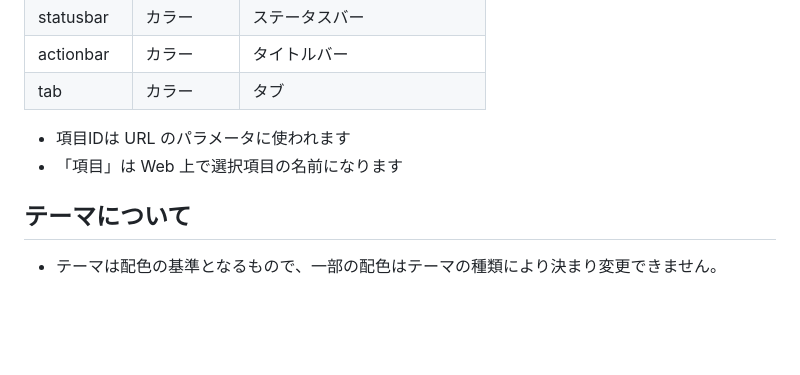
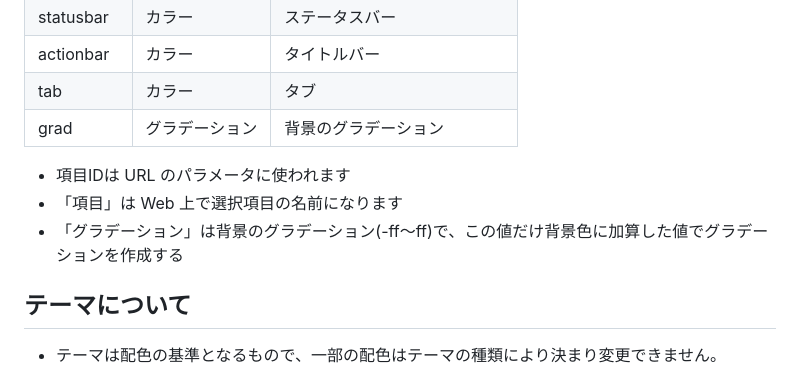
Before and after one commit to takke/TwitPaneDesignWeb, a Markdown page: README.md, the part around the change. GitHub-like rendering; blank space fills up the shorter version.

Commit message:
README.mdにグラデーション項目を追加し、背景のグラデーションに関する説明を追記しました。

```diff
--- a/README.md
+++ b/README.md
@@ -32,9 +32,11 @@ http://twitpane.com/d/?theme=Black&bg=303030&mentionbg=343440&rtbg=343440&mymsgb
 | statusbar | カラー | ステータスバー
 | actionbar | カラー | タイトルバー
 | tab       | カラー | タブ
+| grad      | グラデーション | 背景のグラデーション
 
 - 項目IDは URL のパラメータに使われます
 - 「項目」は Web 上で選択項目の名前になります
+- 「グラデーション」は背景のグラデーション(-ff～ff)で、この値だけ背景色に加算した値でグラデーションを作成する
 
 ## テーマについて
 
```
